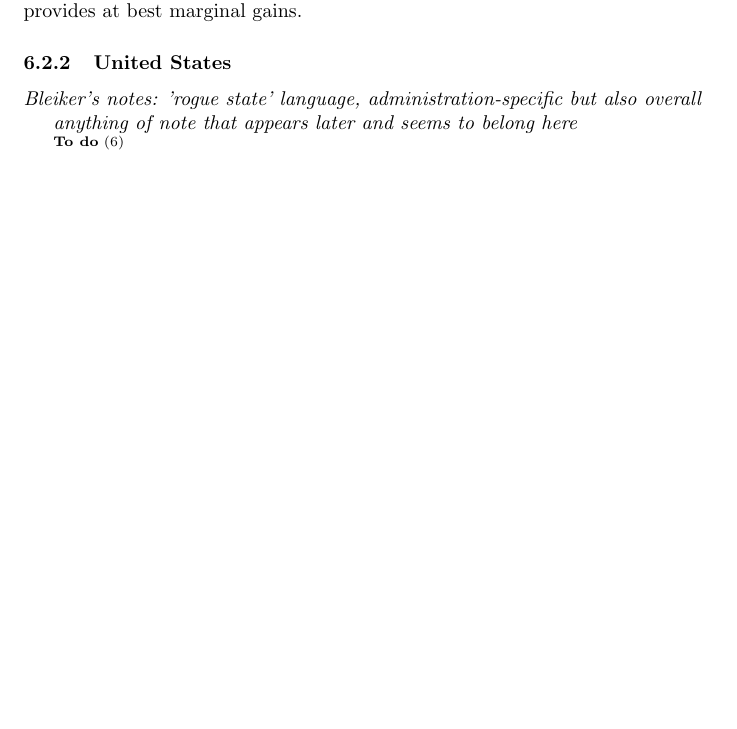
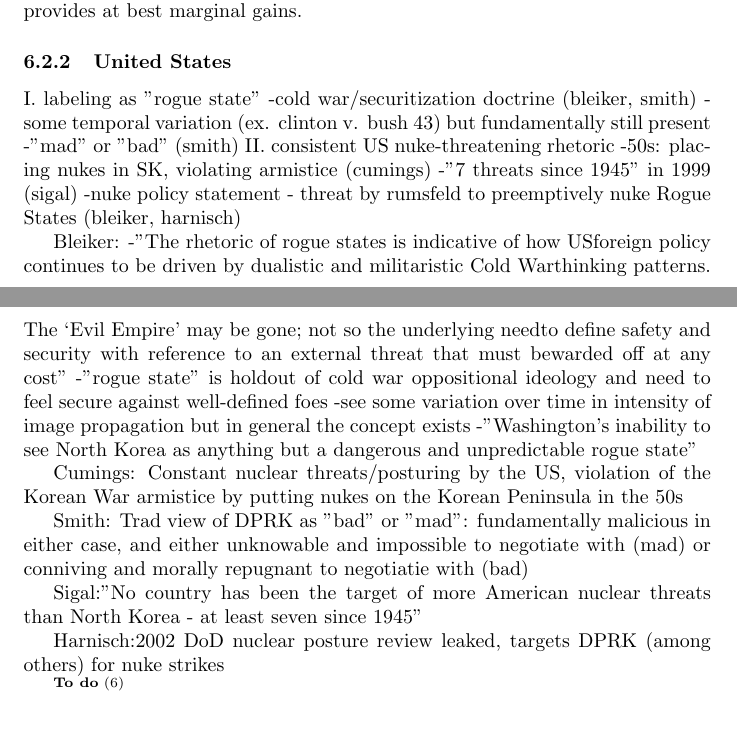
Before and after one commit to HaleyB-E/thesis, a LaTeX thesis (thesis/thesis.tex): part of page 22 of 30 before the commit and two parts of pages 22 and 23 of 31 after it, the two joined at a grey line, cut so that both start at the same text, the shorter picture padded with empty space. Compiled offline with pdfLaTeX.

Commit message:
atemporal us rhetoric outline

```diff
--- a/thesis/thesis.tex
+++ b/thesis/thesis.tex
@@ -384,9 +384,29 @@ This suggests that, though the nuclear diplomacy effort with the DPRK is intende
 Confirming DPRK focus on the United States suggests that analyzing the nuclear issue from a primarily bilateral standpoint is in fact valid - shifting messages and the like are clearly crafted with American eyes in mind. But more generally, this provides evidence that American preference for developing broad multilateral support for negotiations is misguided - if the DPRK cares mostly about what the US thinks, adding more voices from other countries likely provides at best marginal gains.
 
 \subsubsection{United States}
-\emph{Bleiker's notes: 'rogue state' language, administration-specific but also overall}
 
-\emph{anything of note that appears later and seems to belong here}
+I. labeling as "rogue state"
+	-cold war/securitization doctrine (bleiker, smith)
+	-some temporal variation (ex. clinton v. bush 43) but fundamentally still present
+	-"mad" or "bad" (smith)
+II. consistent US nuke-threatening rhetoric
+	-50s: placing nukes in SK, violating armistice (cumings)
+	-"7 threats since 1945" in 1999 (sigal)
+	-nuke policy statement - threat by rumsfeld to preemptively nuke Rogue States (bleiker, harnisch)
+
+Bleiker:
+-"The rhetoric of rogue states is indicative of how USforeign policy continues to be driven by dualistic and militaristic Cold Warthinking patterns. The ‘Evil Empire’ may be gone; not so the underlying needto define safety and security with reference to an external threat that must bewarded off at any cost"
+-"rogue state" is holdout of cold war oppositional ideology and need to feel secure against well-defined foes
+	-see some variation over time in intensity of image propagation but in general the concept exists
+-"Washington's inability to see North Korea as anything but a dangerous and unpredictable rogue state"
+
+Cumings: Constant nuclear threats/posturing by the US, violation of the Korean War armistice by putting nukes on the Korean Peninsula in the 50s
+
+Smith: Trad view of DPRK as "bad" or "mad": fundamentally malicious in either case, and either unknowable and impossible to negotiate with (mad) or conniving and morally repugnant to negotiatie with (bad)
+
+Sigal:"No country has been the target of more American nuclear threats than North Korea - at least seven since 1945"
+
+Harnisch:2002 DoD nuclear posture review leaked, targets DPRK (among others) for nuke strikes
 
 \todo{atemporal US rhetoric trends}
 
```
